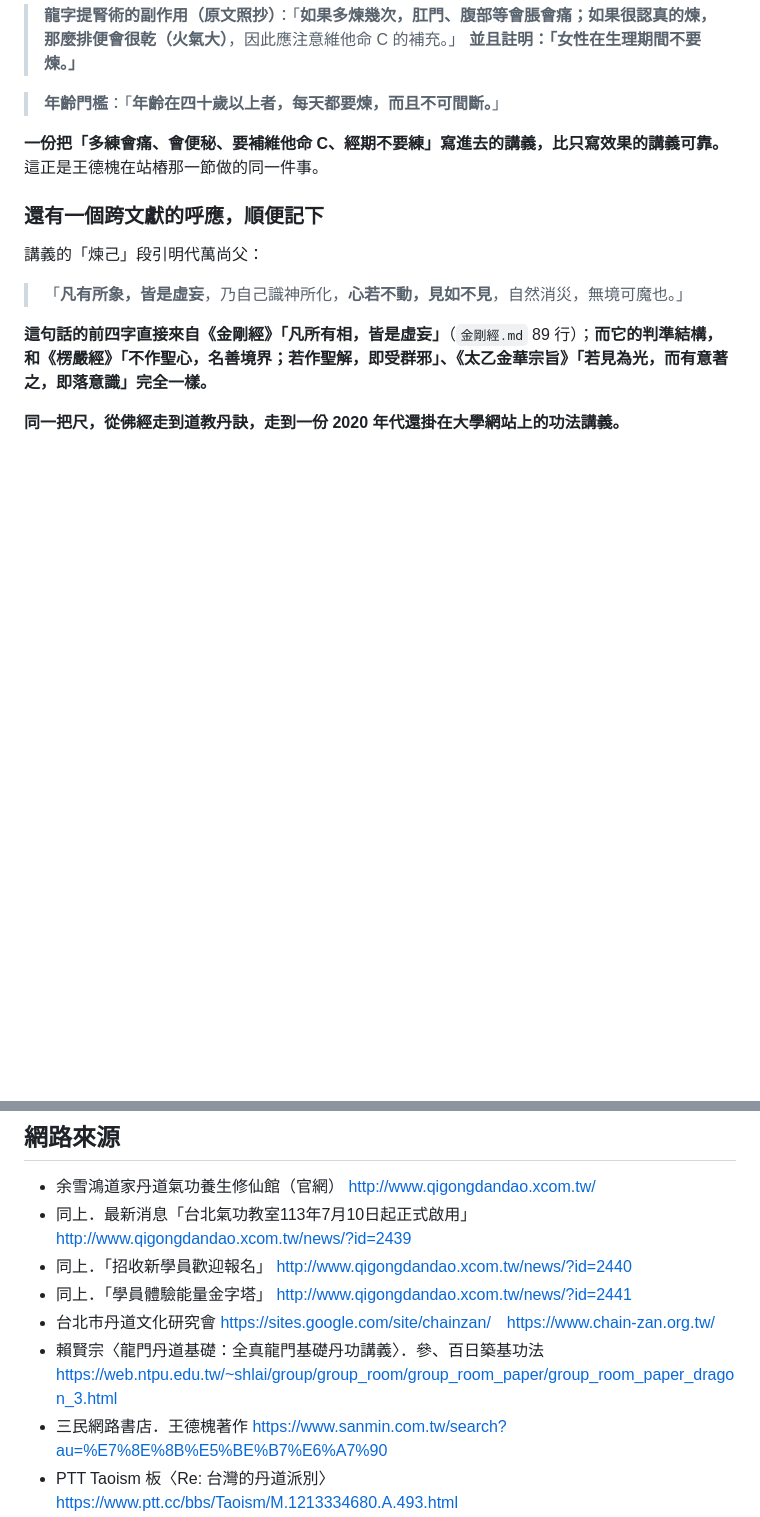
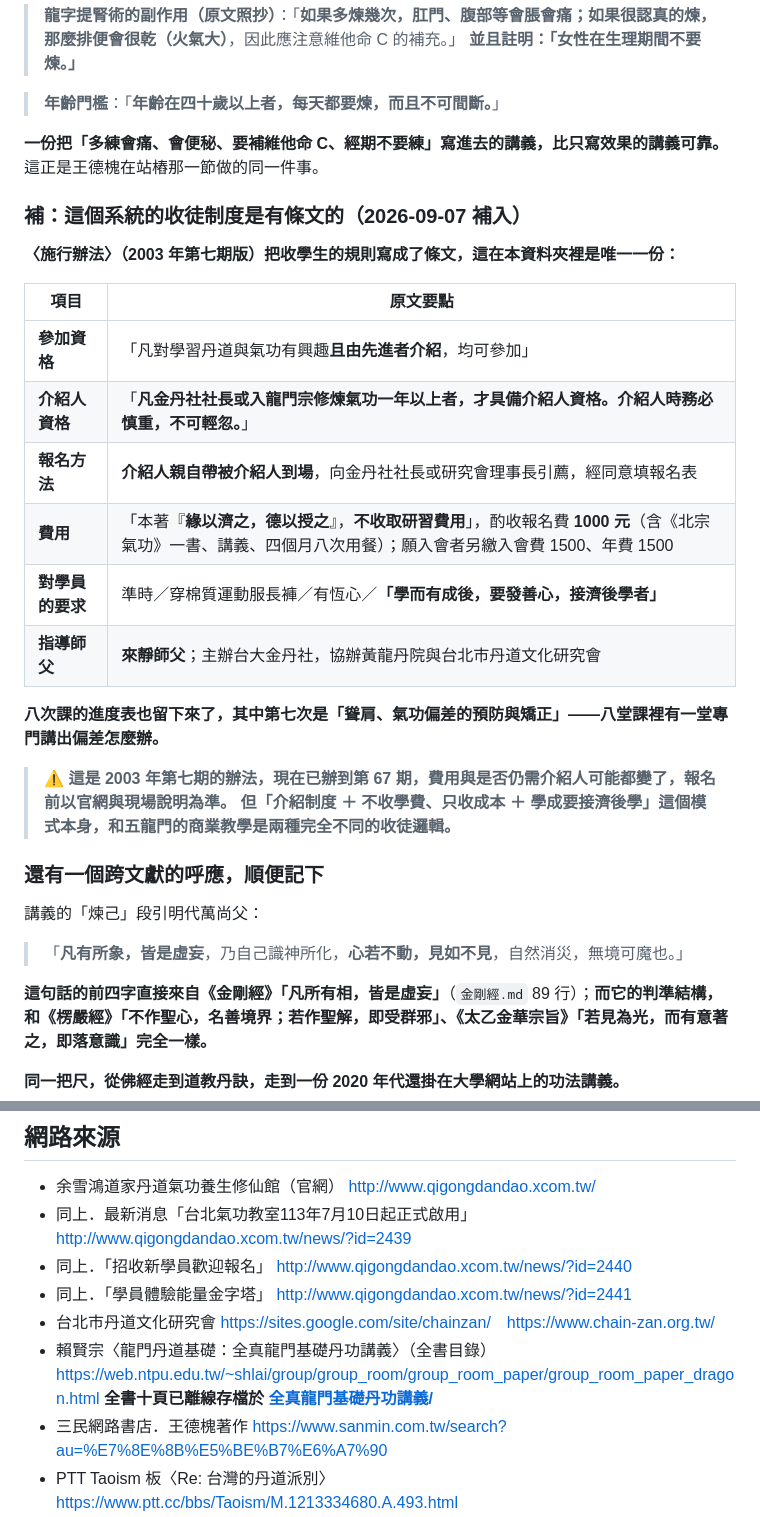
Before and after one commit to ttn115/tianmu, a Markdown page: 王德槐與五龍門-入門與學習途徑.md, 2 parts joined by grey strips. Rendered like a GitHub page; blank space fills up the shorter version.

Commit message:
補入全真龍門的收徒條文（介紹制度、不收學費、八次課進度）
取自賴賢宗〈全真龍門基礎丹功講義〉附錄〈黃龍丹院龍門氣功研習班
施行辦法〉（2003 年第七期）：

- 參加資格須「由先進者介紹」；介紹人須為金丹社社長或入龍門宗
  修煉一年以上者，「介紹人時務必慎重，不可輕忽」
- 報名須由介紹人親自帶被介紹人到場引薦
- 「緣以濟之，德以授之」，不收研習費用，僅酌收報名費 1000 元
  （含《北宗氣功》一書、講義、四個月八次用餐）；入會費／年費各 1500
- 對學員的要求含「學而有成後，要發善心，接濟後學者」
- 八次課進度表中，第七次為「聳肩、氣功偏差的預防與矯正」——
  八堂課裡有一堂專講出偏差怎麼辦

此模式（介紹制＋只收成本＋學成接濟後學）與五龍門的商業教學是
兩種不同的收徒邏輯。註明該辦法為 2003 年第七期版，現已辦到第 67 期。

Co-Authored-By: Claude Opus 5 <noreply@anthropic.com>

```diff
--- a/王德槐與五龍門-入門與學習途徑.md
+++ b/王德槐與五龍門-入門與學習途徑.md
@@ -202,6 +202,24 @@
 
 **一份把「多練會痛、會便秘、要補維他命 C、經期不要練」寫進去的講義，比只寫效果的講義可靠。** 這正是王德槐在站樁那一節做的同一件事。
 
+### 補：這個系統的收徒制度是有條文的（2026-09-07 補入）
+
+**〈施行辦法〉（2003 年第七期版）把收學生的規則寫成了條文，這在本資料夾裡是唯一一份：**
+
+| 項目 | 原文要點 |
+|---|---|
+| **參加資格** | 「凡對學習丹道與氣功有興趣**且由先進者介紹**，均可參加」 |
+| **介紹人資格** | 「**凡金丹社社長或入龍門宗修煉氣功一年以上者，才具備介紹人資格。介紹人時務必慎重，不可輕忽。**」 |
+| **報名方法** | **介紹人親自帶被介紹人到場**，向金丹社社長或研究會理事長引薦，經同意填報名表 |
+| **費用** | 「本著『**緣以濟之，德以授之**』，**不收取研習費用**」，酌收報名費 **1000 元**（含《北宗氣功》一書、講義、四個月八次用餐）；願入會者另繳入會費 1500、年費 1500 |
+| **對學員的要求** | 準時／穿棉質運動服長褲／有恆心／**「學而有成後，要發善心，接濟後學者」** |
+| **指導師父** | **來靜師父**；主辦台大金丹社，協辦黃龍丹院與台北市丹道文化研究會 |
+
+**八次課的進度表也留下來了，其中第七次是「聳肩、氣功偏差的預防與矯正」——八堂課裡有一堂專門講出偏差怎麼辦。**
+
+> ⚠️ **這是 2003 年第七期的辦法，現在已辦到第 67 期，費用與是否仍需介紹人可能都變了，報名前以官網與現場說明為準。**
+> **但「介紹制度 ＋ 不收學費、只收成本 ＋ 學成要接濟後學」這個模式本身，和五龍門的商業教學是兩種完全不同的收徒邏輯。**
+
 ### 還有一個跨文獻的呼應，順便記下
 
 講義的「煉己」段引明代萬尚父：
@@ -289,7 +307,8 @@
 - 同上．「招收新學員歡迎報名」 http://www.qigongdandao.xcom.tw/news/?id=2440
 - 同上．「學員體驗能量金字塔」 http://www.qigongdandao.xcom.tw/news/?id=2441
 - 台北市丹道文化研究會 https://sites.google.com/site/chainzan/　https://www.chain-zan.org.tw/
-- 賴賢宗〈龍門丹道基礎：全真龍門基礎丹功講義〉．參、百日築基功法 https://web.ntpu.edu.tw/~shlai/group/group_room/group_room_paper/group_room_paper_dragon_3.html
+- 賴賢宗〈龍門丹道基礎：全真龍門基礎丹功講義〉（全書目錄）https://web.ntpu.edu.tw/~shlai/group/group_room/group_room_paper/group_room_paper_dragon.html
+  **全書十頁已離線存檔於 [全真龍門基礎丹功講義/](全真龍門基礎丹功講義/)**
 - 三民網路書店．王德槐著作 https://www.sanmin.com.tw/search?au=%E7%8E%8B%E5%BE%B7%E6%A7%90
 - PTT Taoism 板〈Re: 台灣的丹道派別〉 https://www.ptt.cc/bbs/Taoism/M.1213334680.A.493.html
 
```
